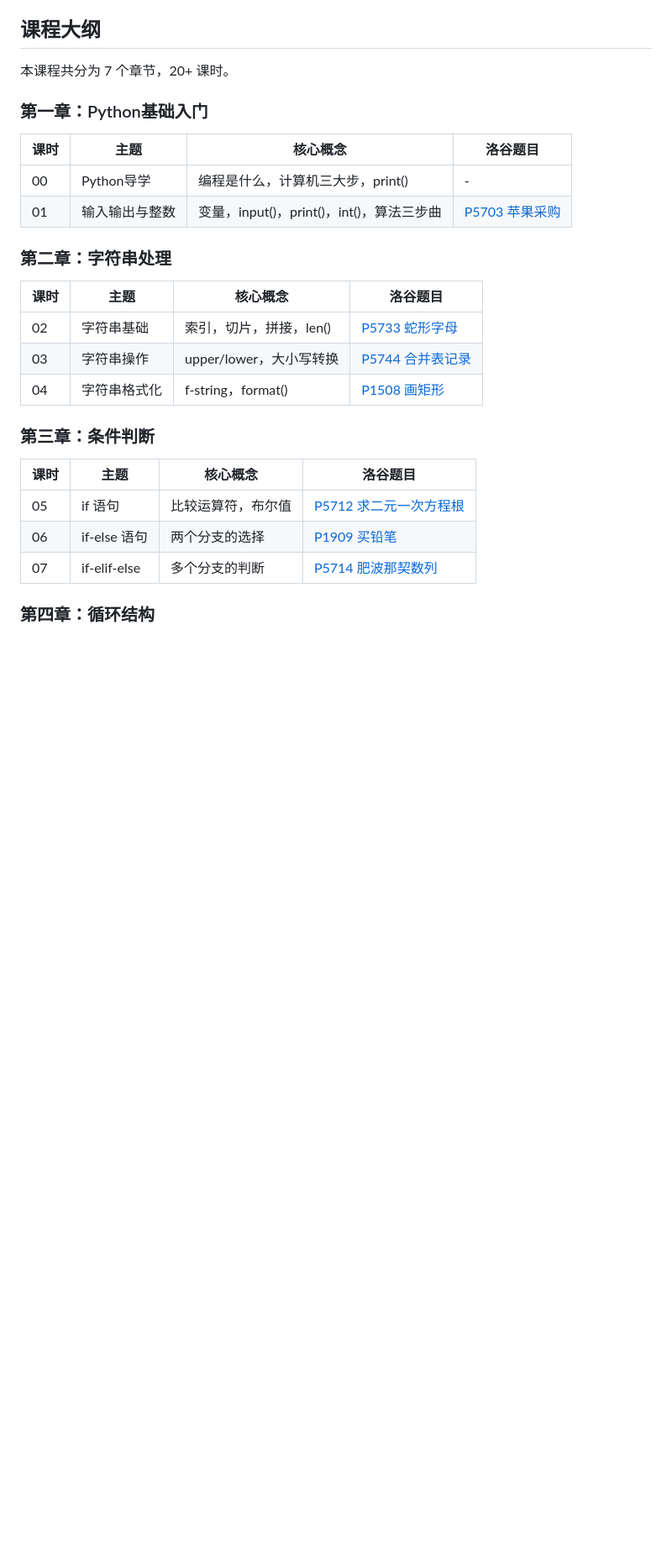
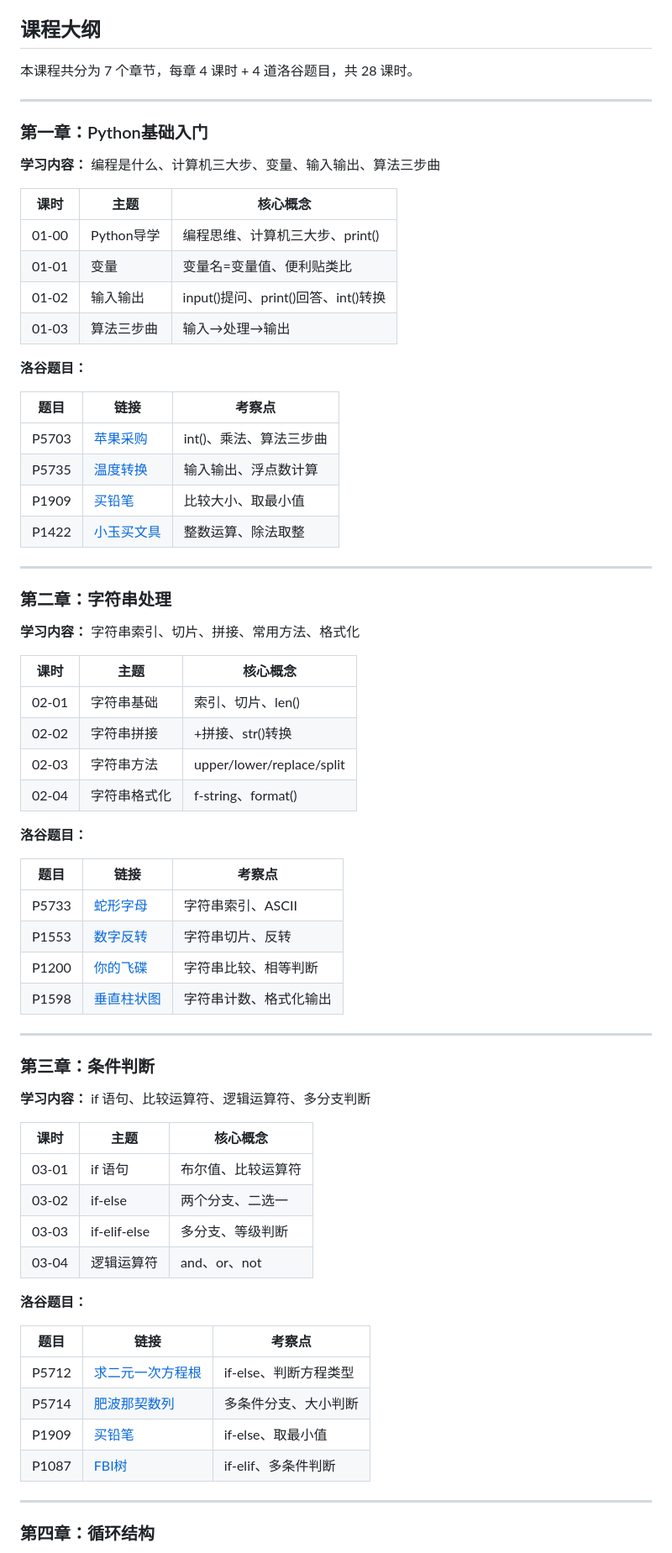
Before and after one commit to yellowfishee/CourseHub, a Markdown page: courses/01-Python入门/outline.md, the part around one of its changes. Shown at 84% size. Drawn GitHub-style; blank space fills up the shorter version.

```diff
--- a/courses/01-Python入门/outline.md
+++ b/courses/01-Python入门/outline.md
@@ -10,30 +10,75 @@ icon: 🐍
 
 ## 课程大纲
 
-本课程共分为 7 个章节，20+ 课时。
+本课程共分为 7 个章节，每章 4 课时 + 4 道洛谷题目，共 28 课时。
+
+---
 
 ### 第一章：Python基础入门
 
-| 课时 | 主题 | 核心概念 | 洛谷题目 |
-|------|------|---------|---------|
-| 00 | Python导学 | 编程是什么，计算机三大步，print() | - |
-| 01 | 输入输出与整数 | 变量，input()，print()，int()，算法三步曲 | [P5703 苹果采购](https://www.luogu.com.cn/problem/P5703) |
+**学习内容：** 编程是什么、计算机三大步、变量、输入输出、算法三步曲
+
+| 课时 | 主题 | 核心概念 |
+|------|------|---------|
+| 01-00 | Python导学 | 编程思维、计算机三大步、print() |
+| 01-01 | 变量 | 变量名=变量值、便利贴类比 |
+| 01-02 | 输入输出 | input()提问、print()回答、int()转换 |
+| 01-03 | 算法三步曲 | 输入→处理→输出 |
+
+**洛谷题目：**
+
+| 题目 | 链接 | 考察点 |
+|------|------|-------|
+| P5703 | [苹果采购](https://www.luogu.com.cn/problem/P5703) | int()、乘法、算法三步曲 |
+| P5735 | [温度转换](https://www.luogu.com.cn/problem/P5735) | 输入输出、浮点数计算 |
+| P1909 | [买铅笔](https://www.luogu.com.cn/problem/P1909) | 比较大小、取最小值 |
+| P1422 | [小玉买文具](https://www.luogu.com.cn/problem/P1422) | 整数运算、除法取整 |
+
+---
 
 ### 第二章：字符串处理
 
-| 课时 | 主题 | 核心概念 | 洛谷题目 |
-|------|------|---------|---------|
-| 02 | 字符串基础 | 索引，切片，拼接，len() | [P5733 蛇形字母](https://www.luogu.com.cn/problem/P5733) |
-| 03 | 字符串操作 | upper/lower，大小写转换 | [P5744 合并表记录](https://www.luogu.com.cn/problem/P5744) |
-| 04 | 字符串格式化 | f-string，format() | [P1508 画矩形](https://www.luogu.com.cn/problem/P1508) |
+**学习内容：** 字符串索引、切片、拼接、常用方法、格式化
+
+| 课时 | 主题 | 核心概念 |
+|------|------|---------|
+| 02-01 | 字符串基础 | 索引、切片、len() |
+| 02-02 | 字符串拼接 | +拼接、str()转换 |
+| 02-03 | 字符串方法 | upper/lower/replace/split |
+| 02-04 | 字符串格式化 | f-string、format() |
+
+**洛谷题目：**
+
+| 题目 | 链接 | 考察点 |
+|------|------|-------|
+| P5733 | [蛇形字母](https://www.luogu.com.cn/problem/P5733) | 字符串索引、ASCII |
+| P1553 | [数字反转](https://www.luogu.com.cn/problem/P1553) | 字符串切片、反转 |
+| P1200 | [你的飞碟](https://www.luogu.com.cn/problem/P1200) | 字符串比较、相等判断 |
+| P1598 | [垂直柱状图](https://www.luogu.com.cn/problem/P1598) | 字符串计数、格式化输出 |
+
+---
 
 ### 第三章：条件判断
 
-| 课时 | 主题 | 核心概念 | 洛谷题目 |
-|------|------|---------|---------|
-| 05 | if 语句 | 比较运算符，布尔值 | [P5712 求二元一次方程根](https://www.luogu.com.cn/problem/P5712) |
-| 06 | if-else 语句 | 两个分支的选择 | [P1909 买铅笔](https://www.luogu.com.cn/problem/P1909) |
-| 07 | if-elif-else | 多个分支的判断 | [P5714 肥波那契数列](https://www.luogu.com.cn/problem/P5714) |
+**学习内容：** if 语句、比较运算符、逻辑运算符、多分支判断
+
+| 课时 | 主题 | 核心概念 |
+|------|------|---------|
+| 03-01 | if 语句 | 布尔值、比较运算符 |
+| 03-02 | if-else | 两个分支、二选一 |
+| 03-03 | if-elif-else | 多分支、等级判断 |
+| 03-04 | 逻辑运算符 | and、or、not |
+
+**洛谷题目：**
+
+| 题目 | 链接 | 考察点 |
+|------|------|-------|
+| P5712 | [求二元一次方程根](https://www.luogu.com.cn/problem/P5712) | if-else、判断方程类型 |
+| P5714 | [肥波那契数列](https://www.luogu.com.cn/problem/P5714) | 多条件分支、大小判断 |
+| P1909 | [买铅笔](https://www.luogu.com.cn/problem/P1909) | if-else、取最小值 |
+| P1087 | [FBI树](https://www.luogu.com.cn/problem/P1087) | if-elif、多条件判断 |
+
+---
 
 ### 第四章：循环结构
 
```
Also changed, not shown: other parts of courses/01-Python入门/outline.md (+100 -37 lines).
